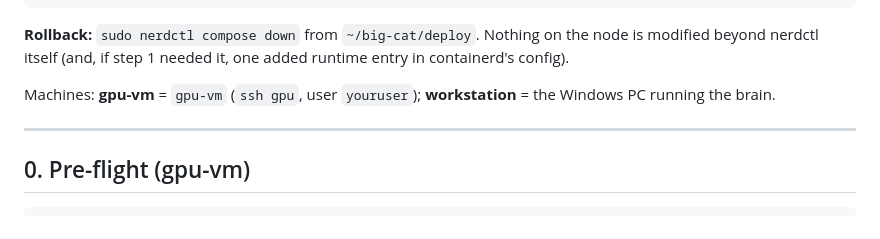
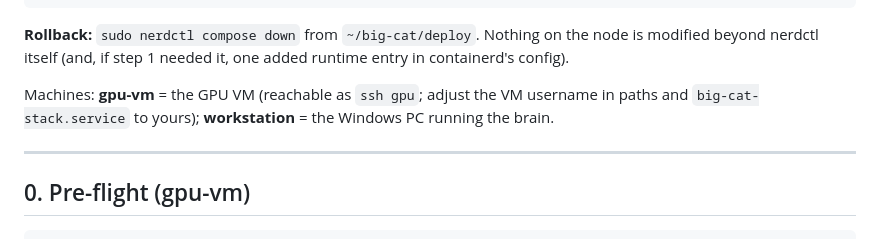
Before and after one commit to Gattone78/big-cat-bot, a Markdown page: deploy/README.md, the part around the change. Rendered like a GitHub page.

Commit message:
Clarify machine naming after genericizing identifiers
Co-Authored-By: Claude Fable 5 <noreply@anthropic.com>

```diff
--- a/deploy/README.md
+++ b/deploy/README.md
@@ -40,8 +40,9 @@ passwordless nerdctl rule):
 the node is modified beyond nerdctl itself (and, if step 1 needed it, one added
 runtime entry in containerd's config).
 
-Machines: **gpu-vm** = `gpu-vm` (`ssh gpu`, user `youruser`); **workstation**
-= the Windows PC running the brain.
+Machines: **gpu-vm** = the GPU VM (reachable as `ssh gpu`; adjust the VM
+username in paths and `big-cat-stack.service` to yours); **workstation** = the
+Windows PC running the brain.
 
 ---
 
```
